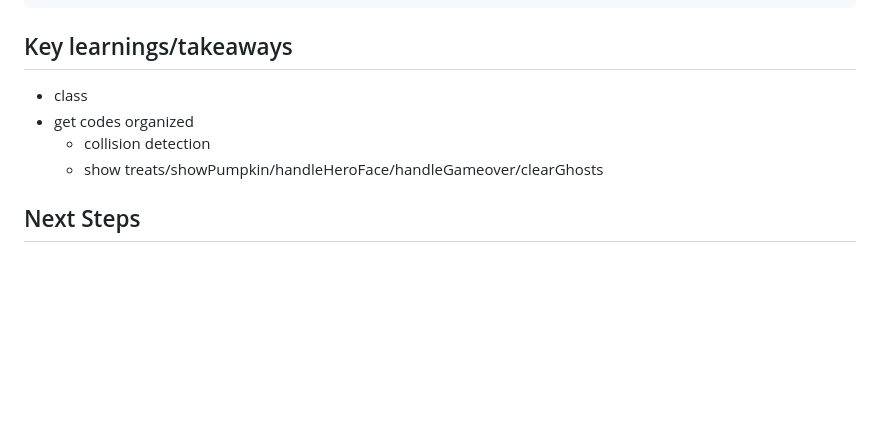
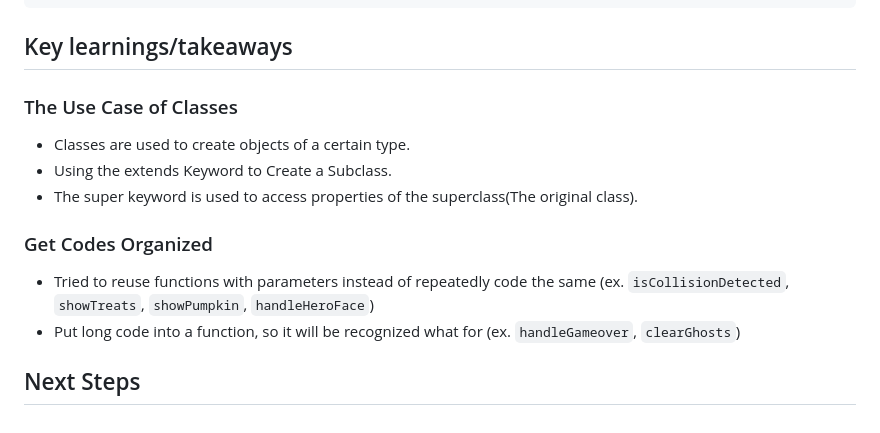
Before and after one commit to natsumi-h/trick-or-treat-game, a Markdown page: README.md, the part around the change. GitHub-like rendering; blank space fills up the shorter version.

````diff
--- a/README.md
+++ b/README.md
@@ -230,9 +230,13 @@ const showGhosts = async () => {
 ```
 
 ## Key learnings/takeaways
-* class
-* get codes organized
-    * collision detection
-    * show treats/showPumpkin/handleHeroFace/handleGameover/clearGhosts
+### The Use Case of Classes
+* Classes are used to create objects of a certain type.
+* Using the extends Keyword to Create a Subclass.
+* The super keyword is used to access properties of the superclass(The original class).
+
+### Get Codes Organized
+* Tried to reuse functions with parameters instead of repeatedly code the same (ex. `isCollisionDetected`, `showTreats`, `showPumpkin`, `handleHeroFace`)
+* Put long code into a function, so it will be recognized what for (ex. `handleGameover`, `clearGhosts`)
 
 ## Next Steps
````
